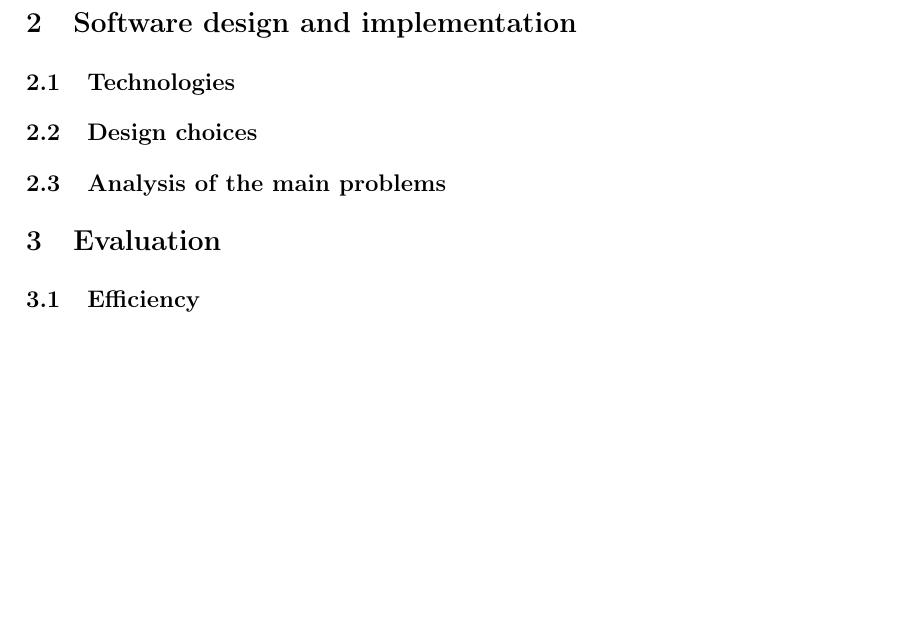
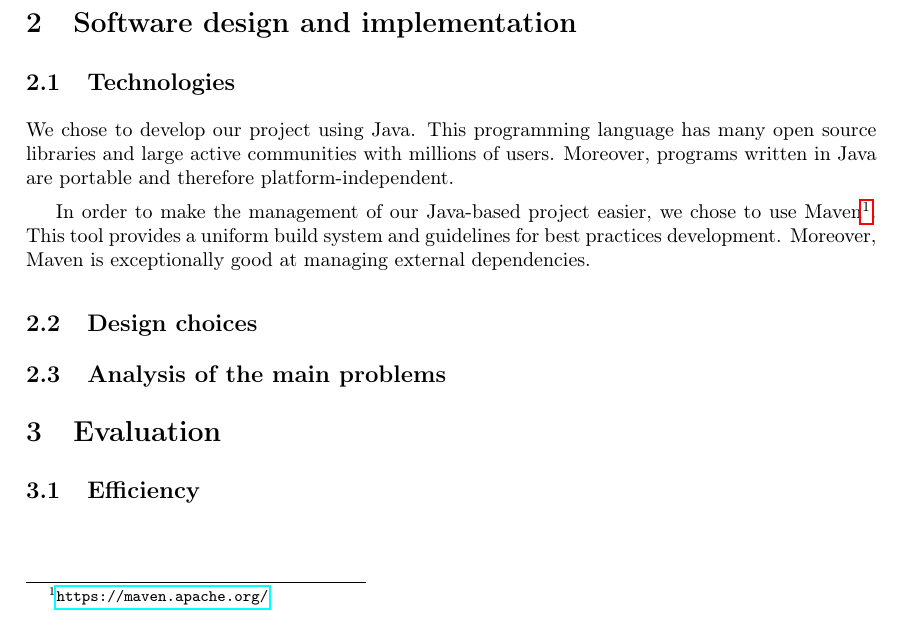
Before and after one commit to gfornari/ir-2016-2017-stem-by-docs, a LaTeX paper (index.tex, which reads texts/design_implementation.tex): part of the page, cut so that both start at the same text. Compiled offline with pdfLaTeX.

Commit message:
Add 'Technologies' subsection to 'Software design and implementation' section

```diff
--- a/index.tex
+++ b/index.tex
@@ -4,6 +4,7 @@
 \usepackage[T1]{fontenc}
 \usepackage[english]{babel}
 \usepackage{geometry}
+\usepackage{hyperref}
 
 \input{./settings.tex}
 
--- a/texts/design_implementation.tex
+++ b/texts/design_implementation.tex
@@ -1,4 +1,9 @@
 \section{Software design and implementation}
     \subsection{Technologies}
+        We chose to develop our project using Java. This programming language has many open source libraries and large active communities with millions of users. Moreover, programs written in Java are portable and therefore platform-independent.\par
+
+        In order to make the management of our Java-based project easier, we chose to use Maven\footnotemark{}. This tool provides a uniform build system and guidelines for best practices development. Moreover, Maven is exceptionally good at managing external dependencies.\par
+
+        \footnotetext{\url{https://maven.apache.org/}}
     \subsection{Design choices}
     \subsection{Analysis of the main problems}
```
